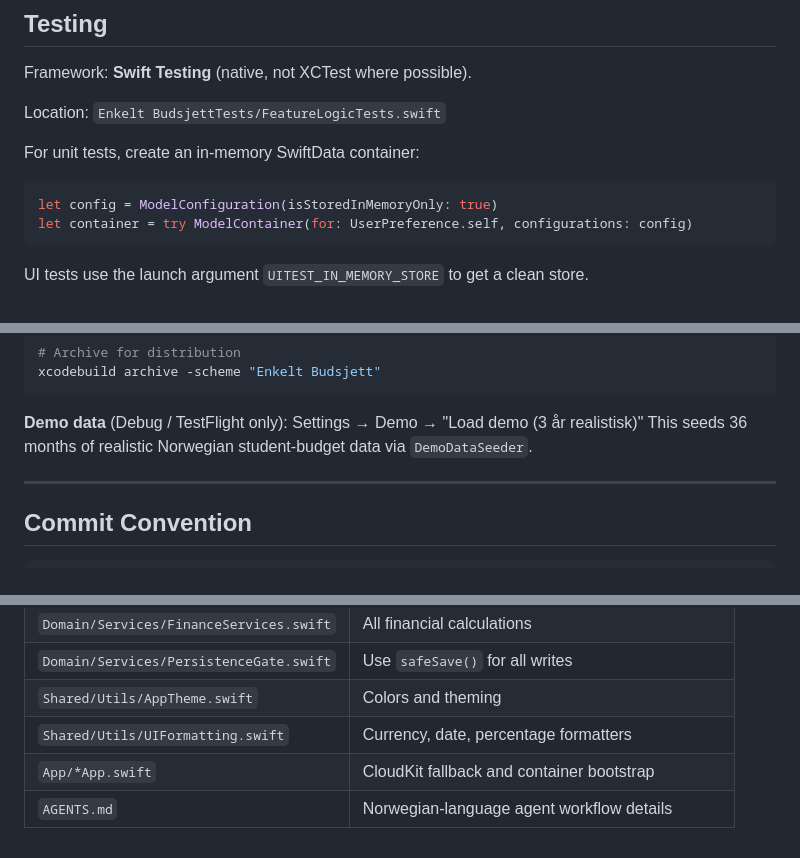
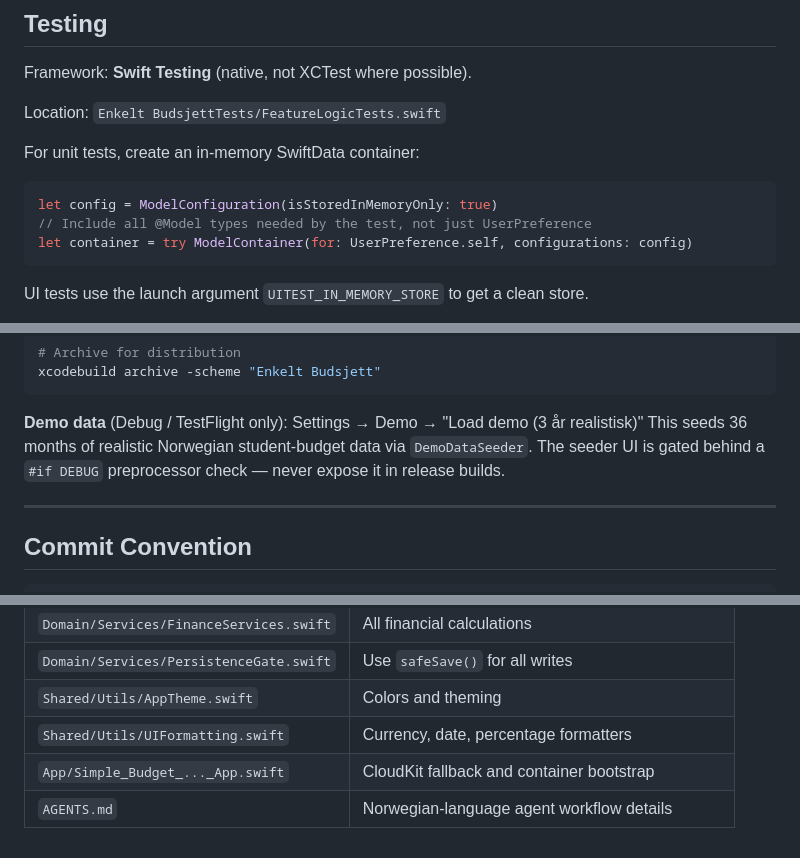
Before and after one commit to Nithusan2002/Enkelt-Budsjett, a Markdown page: CLAUDE.md, 3 parts joined by grey strips. Rendered like a GitHub page.

````diff
--- a/CLAUDE.md
+++ b/CLAUDE.md
@@ -139,6 +139,7 @@ For unit tests, create an in-memory SwiftData container:
 
 ```swift
 let config = ModelConfiguration(isStoredInMemoryOnly: true)
+// Include all @Model types needed by the test, not just UserPreference
 let container = try ModelContainer(for: UserPreference.self, configurations: config)
 ```
 
@@ -177,6 +178,7 @@ xcodebuild archive -scheme "Enkelt Budsjett"
 
 **Demo data** (Debug / TestFlight only): Settings → Demo → "Load demo (3 år realistisk)"
 This seeds 36 months of realistic Norwegian student-budget data via `DemoDataSeeder`.
+The seeder UI is gated behind a `#if DEBUG` preprocessor check — never expose it in release builds.
 
 ---
 
@@ -241,5 +243,5 @@ Leveranse: implementer + test + commit
 | `Domain/Services/PersistenceGate.swift` | Use `safeSave()` for all writes |
 | `Shared/Utils/AppTheme.swift` | Colors and theming |
 | `Shared/Utils/UIFormatting.swift` | Currency, date, percentage formatters |
-| `App/*App.swift` | CloudKit fallback and container bootstrap |
+| `App/Simple_Budget_..._App.swift` | CloudKit fallback and container bootstrap |
 | `AGENTS.md` | Norwegian-language agent workflow details |
````
Also changed, not shown: other parts of CLAUDE.md (+3 -3 lines).
